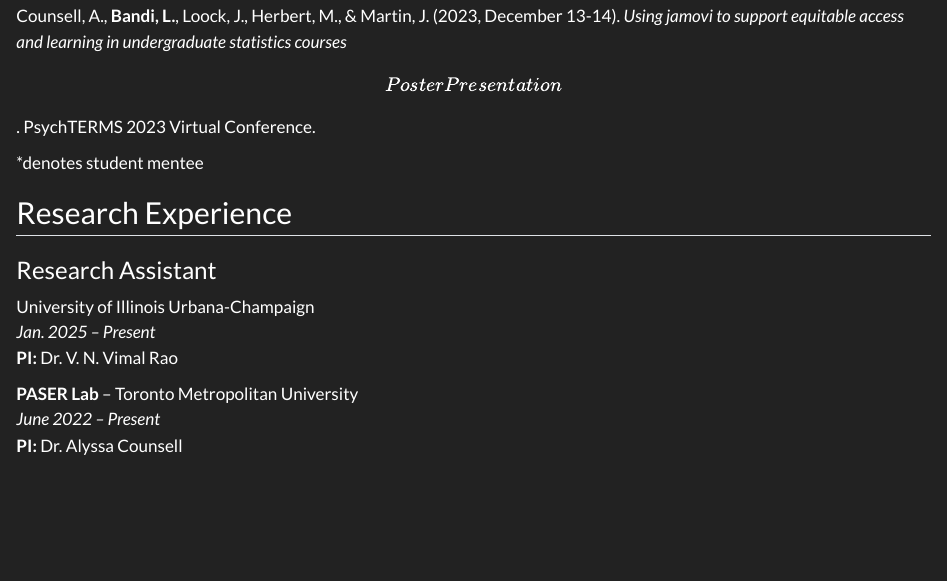
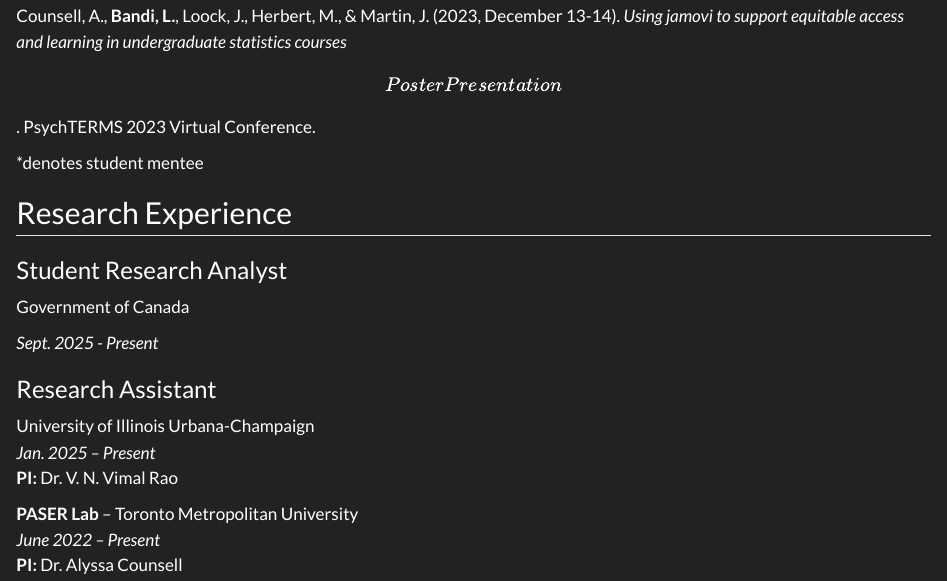
Before and after one commit to lmbandi/lmbandi.github.io, a Quarto document (research.qmd): the page in a window 1100 px wide, from 1160 px down. Rendered offline with R 4.5, knitr and Pandoc in place of Quarto, with nearby package versions.

Commit message:
research job update

```diff
--- a/research.qmd
+++ b/research.qmd
@@ -26,6 +26,12 @@ Counsell, A., **Bandi, L.**, Loock, J., Herbert, M., & Martin, J. (2023, Decembe
 
 ## Research Experience
 
+### Student Research Analyst
+
+Government of Canada
+
+*Sept. 2025 - Present*
+
 ### Research Assistant
 
 University of Illinois Urbana-Champaign\
```
